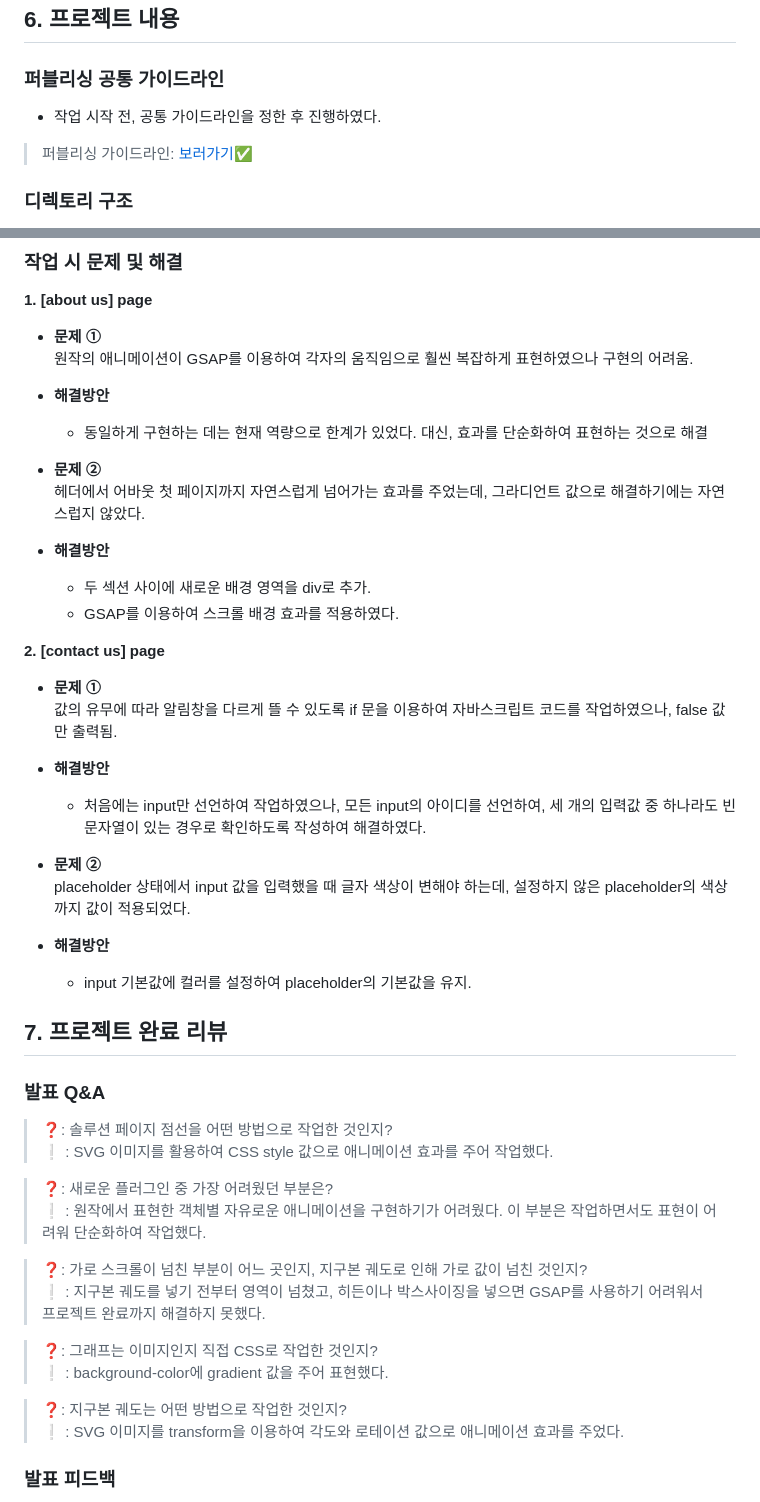
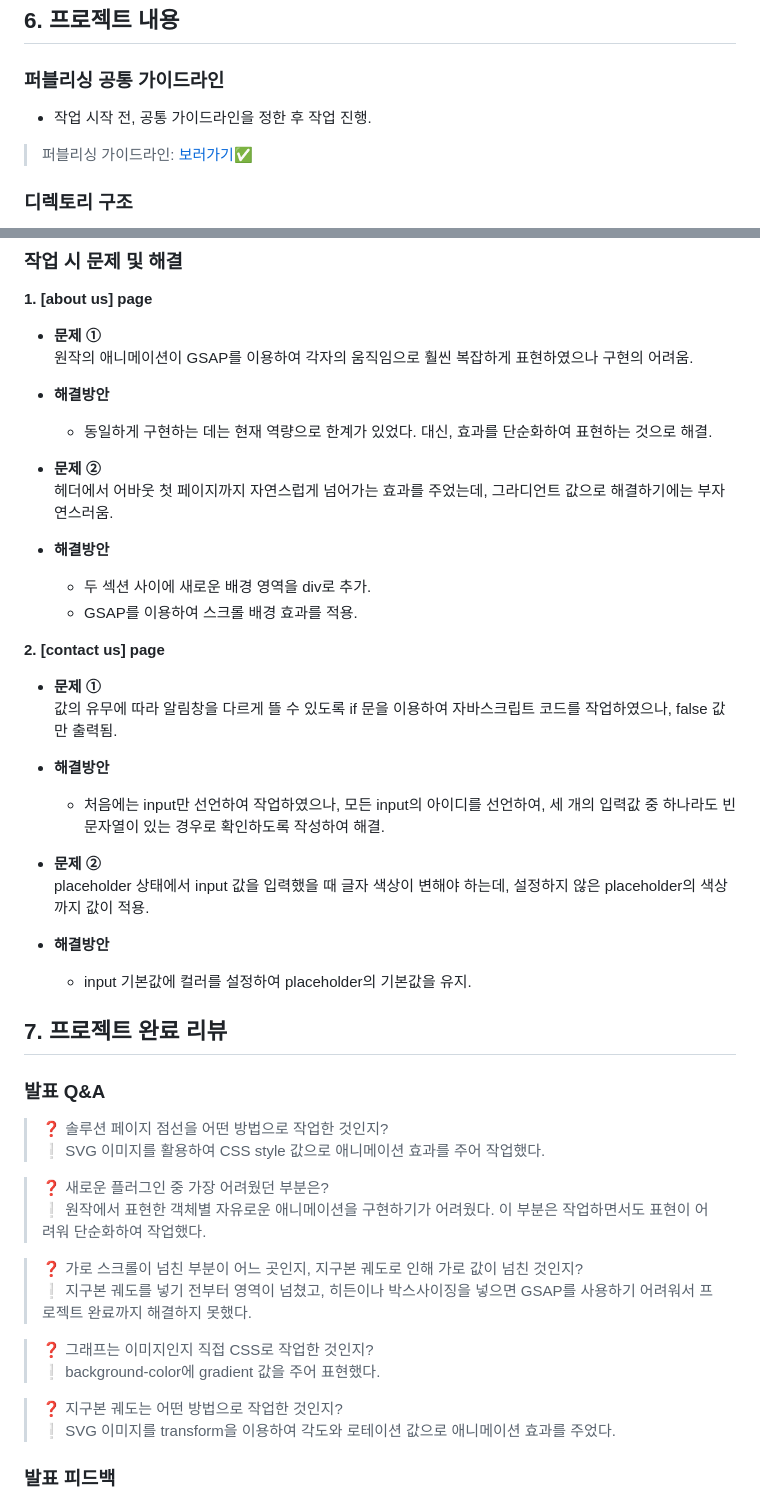
Before and after one commit to Hanywyam/neoDGweb, a Markdown page: README.md, 2 parts joined by grey strips. GitHub-like rendering.

```diff
--- a/README.md
+++ b/README.md
@@ -67,7 +67,7 @@
 
 ### 퍼블리싱 공통 가이드라인
 
-- 작업 시작 전, 공통 가이드라인을 정한 후 진행하였다.
+- 작업 시작 전, 공통 가이드라인을 정한 후 작업 진행.
 
 > 퍼블리싱 가이드라인: [보러가기✅](https://nbviewer.org/github/Hanywyam/neoDGweb/blob/main/%EC%9E%91%EC%97%85%EC%9E%90%EB%A3%8C/231031_%EC%BD%94%EB%94%A9%EA%B0%80%EC%9D%B4%EB%93%9C_ah-oh.pdf)
 
@@ -94,13 +94,13 @@
 
 - **해결방안**
 
-  - 동일하게 구현하는 데는 현재 역량으로 한계가 있었다. 대신, 효과를 단순화하여 표현하는 것으로 해결
+  - 동일하게 구현하는 데는 현재 역량으로 한계가 있었다. 대신, 효과를 단순화하여 표현하는 것으로 해결.
 
-- **문제 ②** <br>헤더에서 어바웃 첫 페이지까지 자연스럽게 넘어가는 효과를 주었는데, 그라디언트 값으로 해결하기에는 자연스럽지 않았다.
+- **문제 ②** <br>헤더에서 어바웃 첫 페이지까지 자연스럽게 넘어가는 효과를 주었는데, 그라디언트 값으로 해결하기에는 부자연스러움.
 
 - **해결방안**
   - 두 섹션 사이에 새로운 배경 영역을 div로 추가.
-  - GSAP를 이용하여 스크롤 배경 효과를 적용하였다.
+  - GSAP를 이용하여 스크롤 배경 효과를 적용.
 
 **2. [contact us] page**
 
@@ -108,9 +108,9 @@
 
 - **해결방안**
 
-  - 처음에는 input만 선언하여 작업하였으나, 모든 input의 아이디를 선언하여, 세 개의 입력값 중 하나라도 빈 문자열이 있는 경우로 확인하도록 작성하여 해결하였다.
+  - 처음에는 input만 선언하여 작업하였으나, 모든 input의 아이디를 선언하여, 세 개의 입력값 중 하나라도 빈 문자열이 있는 경우로 확인하도록 작성하여 해결.
 
-- **문제 ②** <br>placeholder 상태에서 input 값을 입력했을 때 글자 색상이 변해야 하는데, 설정하지 않은 placeholder의 색상까지 값이 적용되었다.
+- **문제 ②** <br>placeholder 상태에서 input 값을 입력했을 때 글자 색상이 변해야 하는데, 설정하지 않은 placeholder의 색상까지 값이 적용.
 
 - **해결방안**
   - input 기본값에 컬러를 설정하여 placeholder의 기본값을 유지.
@@ -119,20 +119,20 @@
 
 ### 발표 Q&A
 
-> ❓: 솔루션 페이지 점선을 어떤 방법으로 작업한 것인지?<br>
-> ❕ : SVG 이미지를 활용하여 CSS style 값으로 애니메이션 효과를 주어 작업했다.
+> ❓ 솔루션 페이지 점선을 어떤 방법으로 작업한 것인지?<br>
+> ❕ SVG 이미지를 활용하여 CSS style 값으로 애니메이션 효과를 주어 작업했다.
 
-> ❓: 새로운 플러그인 중 가장 어려웠던 부분은?<br>
-> ❕ : 원작에서 표현한 객체별 자유로운 애니메이션을 구현하기가 어려웠다. 이 부분은 작업하면서도 표현이 어려워 단순화하여 작업했다.
+> ❓ 새로운 플러그인 중 가장 어려웠던 부분은?<br>
+> ❕ 원작에서 표현한 객체별 자유로운 애니메이션을 구현하기가 어려웠다. 이 부분은 작업하면서도 표현이 어려워 단순화하여 작업했다.
 
-> ❓: 가로 스크롤이 넘친 부분이 어느 곳인지, 지구본 궤도로 인해 가로 값이 넘친 것인지?<br>
-> ❕ : 지구본 궤도를 넣기 전부터 영역이 넘쳤고, 히든이나 박스사이징을 넣으면 GSAP를 사용하기 어려워서 프로젝트 완료까지 해결하지 못했다.
+> ❓ 가로 스크롤이 넘친 부분이 어느 곳인지, 지구본 궤도로 인해 가로 값이 넘친 것인지?<br>
+> ❕ 지구본 궤도를 넣기 전부터 영역이 넘쳤고, 히든이나 박스사이징을 넣으면 GSAP를 사용하기 어려워서 프로젝트 완료까지 해결하지 못했다.
 
-> ❓: 그래프는 이미지인지 직접 CSS로 작업한 것인지?<br>
-> ❕ : background-color에 gradient 값을 주어 표현했다.
+> ❓ 그래프는 이미지인지 직접 CSS로 작업한 것인지?<br>
+> ❕ background-color에 gradient 값을 주어 표현했다.
 
-> ❓: 지구본 궤도는 어떤 방법으로 작업한 것인지?<br>
-> ❕ : SVG 이미지를 transform을 이용하여 각도와 로테이션 값으로 애니메이션 효과를 주었다.
+> ❓ 지구본 궤도는 어떤 방법으로 작업한 것인지?<br>
+> ❕ SVG 이미지를 transform을 이용하여 각도와 로테이션 값으로 애니메이션 효과를 주었다.
 
 ### 발표 피드백
 
```
